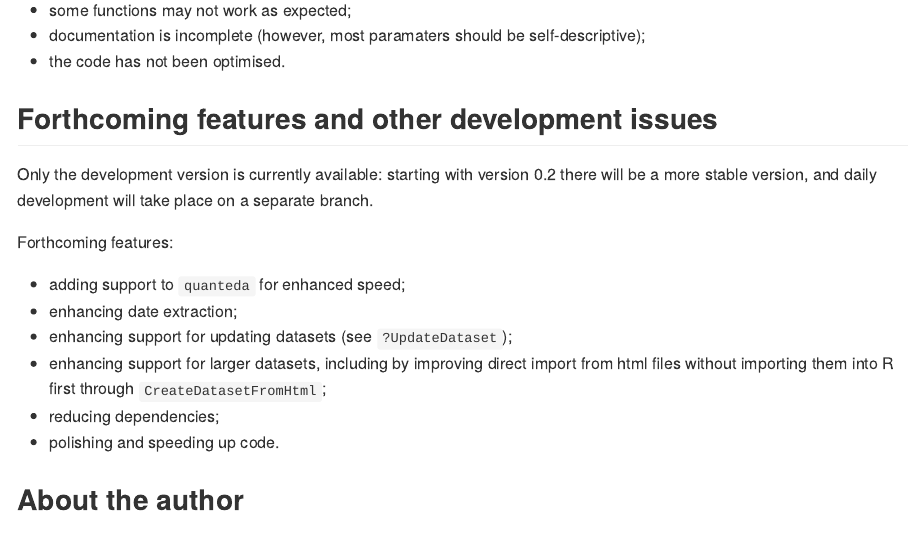
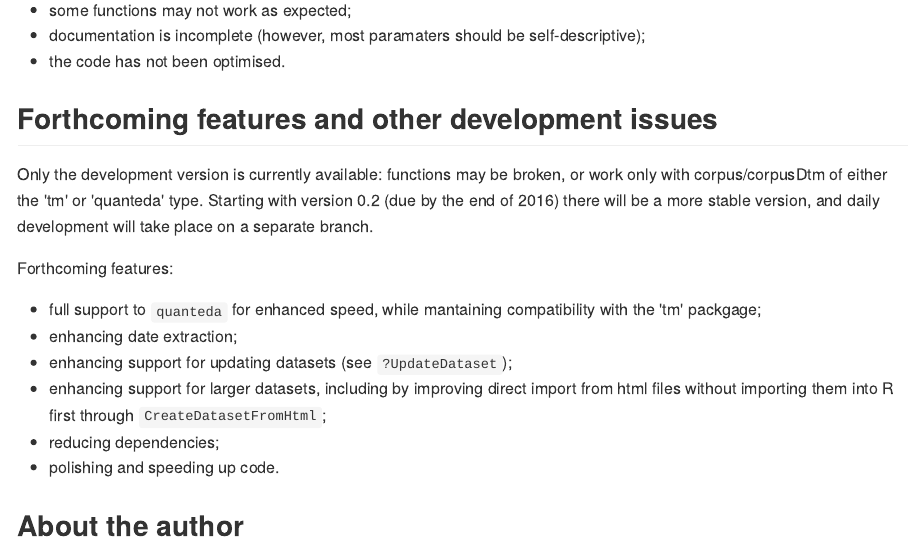
Before and after one commit to giocomai/castarter.legacy, an R Markdown document (README.Rmd): the page in a window 1100 px wide, from 14390 px down. The pictures show the output file README.md that the author committed with the source, drawn offline in the style of GitHub; long lines of code are wrapped.

Commit message:
add details to development process

```diff
--- a/README.Rmd
+++ b/README.Rmd
@@ -342,11 +342,11 @@ N.B. Notice that the `ShowShare' function is based on the dataset, and thus does
 
 ## Forthcoming features and other development issues
 
-Only the development version is currently available: starting with version 0.2 there will be a more stable version, and daily development will take place on a separate branch.
+Only the development version is currently available: functions may be broken, or work only with corpus/corpusDtm of either the 'tm' or 'quanteda' type. Starting with version 0.2 (due by the end of 2016) there will be a more stable version, and daily development will take place on a separate branch.
 
 Forthcoming features:
 
-* adding support to `quanteda` for enhanced speed;
+* full support to `quanteda` for enhanced speed, while mantaining compatibility with the 'tm' packgage;
 * enhancing date extraction;
 * enhancing support for updating datasets (see `?UpdateDataset`);
 * enhancing support for larger datasets, including by improving direct import from html files without importing them into R first through `CreateDatasetFromHtml`;
```
Also changed, not shown: README.md.
